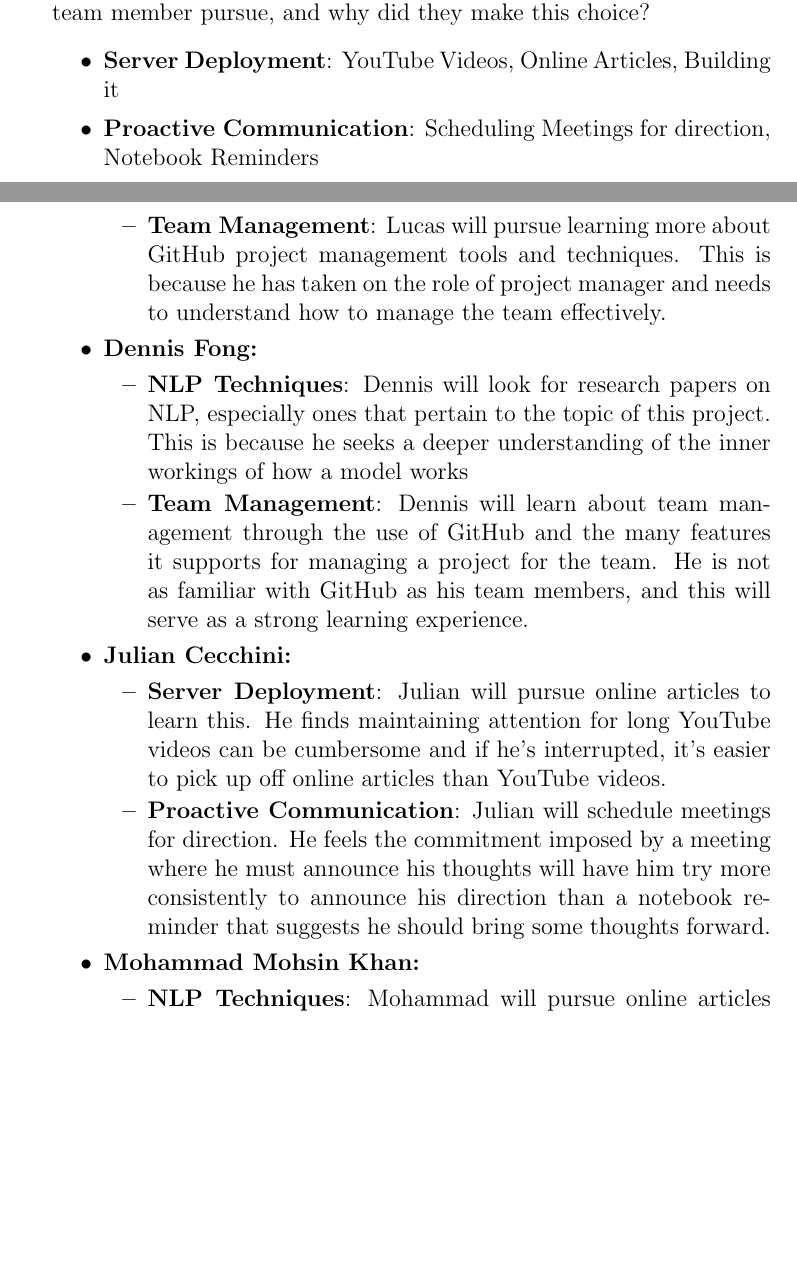
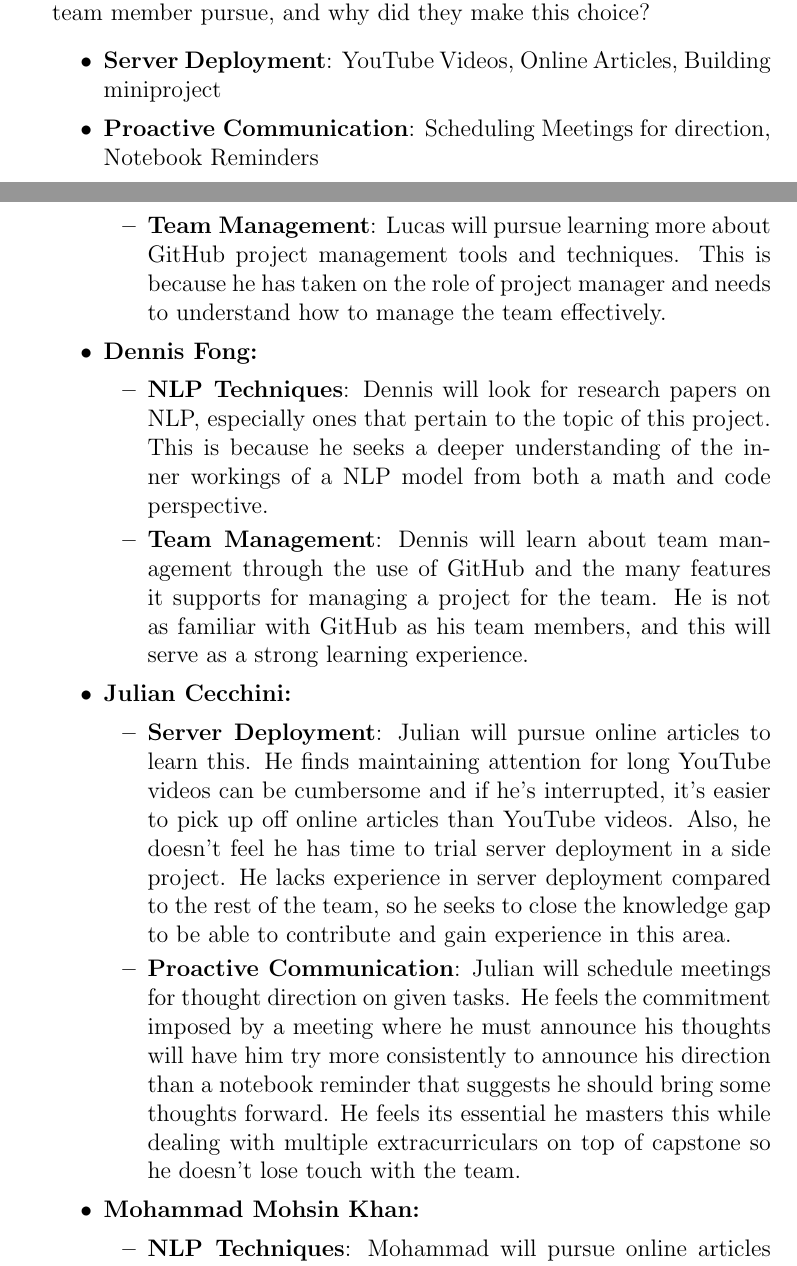
Before and after one commit to lilweege/SyntaxSentinels, a LaTeX document (docs/SRS-Volere/SRS.tex): two parts of pages 55 and 56 of 57, joined at a grey line, cut so that both start at the same text, the shorter picture padded with empty space. Compiled offline with pdfLaTeX.

Commit message:
Some final edits for the reflection

```diff
--- a/docs/SRS-Volere/SRS.tex
+++ b/docs/SRS-Volere/SRS.tex
@@ -1417,7 +1417,7 @@ graduate attribute of Lifelong Learning.  Please answer the following questions:
   mastering the skill?  Of the identified approaches, which will each team
   member pursue, and why did they make this choice?
     \begin{itemize}
-        \item \textbf{Server Deployment}: YouTube Videos, Online Articles, Building it
+        \item \textbf{Server Deployment}: YouTube Videos, Online Articles, Building miniproject
         \item \textbf{Proactive Communication}: Scheduling Meetings for direction, Notebook Reminders
         \item \textbf{Language normalization}: YouTube Videos, Research Papers, Open source code on GitHub
         \item \textbf{NLP Techniques}: YouTube Videos, Online Articles, Research Papers
@@ -1434,15 +1434,15 @@ graduate attribute of Lifelong Learning.  Please answer the following questions:
         \end{itemize}
         \item \textbf{Dennis Fong:}
         \begin{itemize}
-            \item \textbf{NLP Techniques}: Dennis will look for research papers on NLP, especially ones that pertain to the topic of this project. This is because he seeks a deeper understanding of the inner workings of how a model works
+            \item \textbf{NLP Techniques}: Dennis will look for research papers on NLP, especially ones that pertain to the topic of this project. This is because he seeks a deeper understanding of the inner workings of a NLP model from both a math and code perspective.
             \item \textbf{Team Management}: Dennis will learn about team management through the use of GitHub and the many features it supports for managing a project for the team. He is not as familiar with GitHub as his team members, and this will serve as a strong learning experience.
         \end{itemize}
 
         \item \textbf{Julian Cecchini:}
         \begin{itemize}
-            \item \textbf{Server Deployment}: Julian will pursue online articles to learn this. He finds maintaining attention for long YouTube videos can be cumbersome and if he's interrupted, it's easier to pick up off online articles than YouTube videos.
+            \item \textbf{Server Deployment}: Julian will pursue online articles to learn this. He finds maintaining attention for long YouTube videos can be cumbersome and if he's interrupted, it's easier to pick up off online articles than YouTube videos. Also, he doesn't feel he has time to trial server deployment in a side project. He lacks experience in server deployment compared to the rest of the team, so he seeks to close the knowledge gap to be able to contribute and gain experience in this area.
 
-            \item \textbf{Proactive Communication}: Julian will schedule meetings for direction. He feels the commitment imposed by a meeting where he must announce his thoughts will have him try more consistently to announce his direction than a notebook reminder that suggests he should bring some thoughts forward.
+            \item \textbf{Proactive Communication}: Julian will schedule meetings for thought direction on given tasks. He feels the commitment imposed by a meeting where he must announce his thoughts will have him try more consistently to announce his direction than a notebook reminder that suggests he should bring some thoughts forward. He feels its essential he masters this while dealing with multiple extracurriculars on top of capstone so he doesn't lose touch with the team.
         \end{itemize}
 
         \item \textbf{Mohammad Mohsin Khan:}
```
